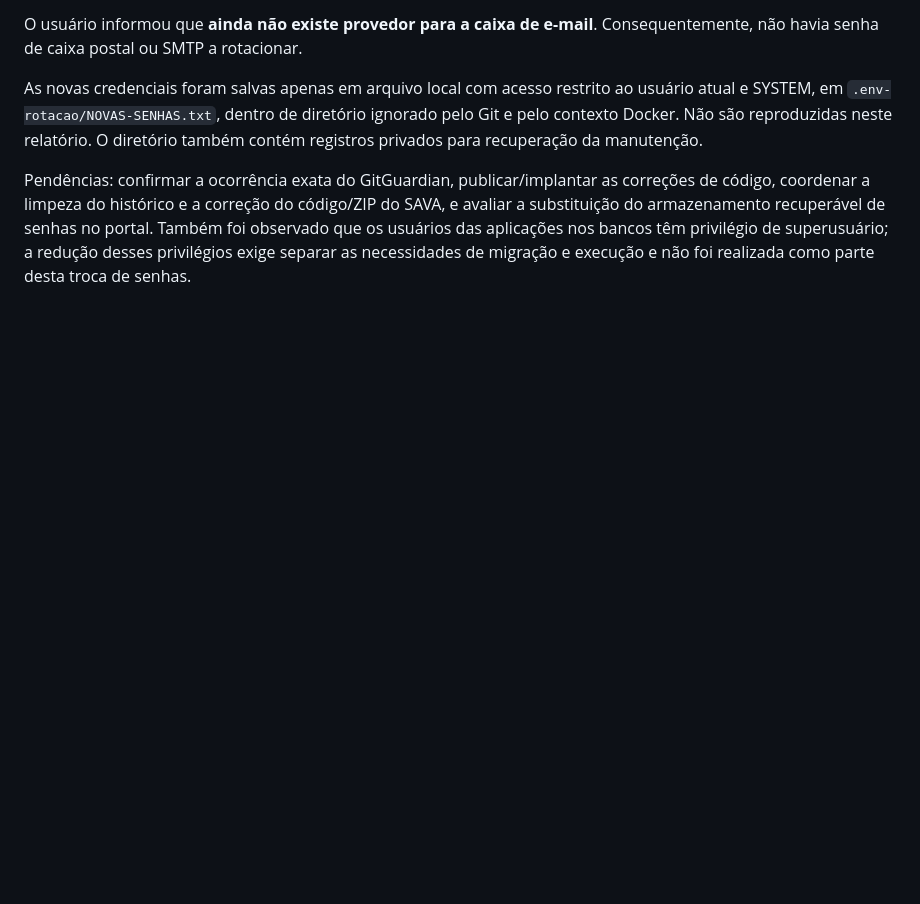
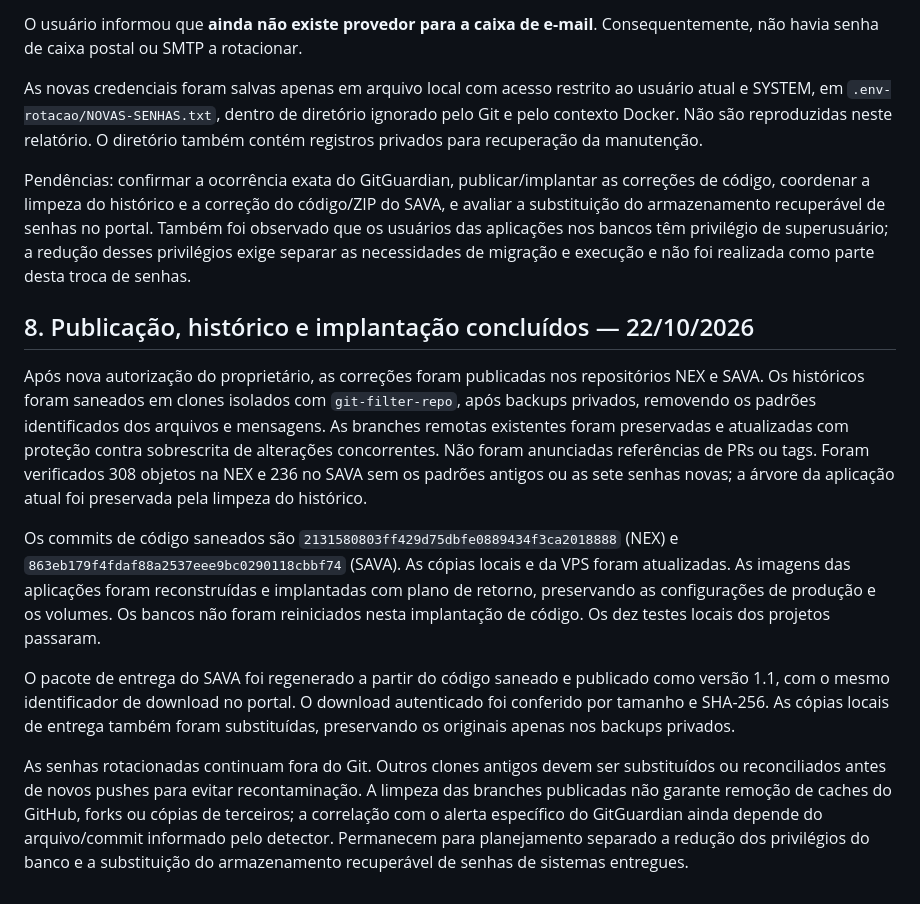
Before and after one commit to ProfRayllon/nex-tecnologias, a Markdown page: SECURITY-AUDIT.md, the part around the change. Rendered like a GitHub page; blank space fills up the shorter version.

Commit message:
Document completed credential rotation and history cleanup

```diff
--- a/SECURITY-AUDIT.md
+++ b/SECURITY-AUDIT.md
@@ -195,3 +195,32 @@ SAVA, e avaliar a substituição do armazenamento recuperável de senhas no port
 Também foi observado que os usuários das aplicações nos bancos têm privilégio de
 superusuário; a redução desses privilégios exige separar as necessidades de migração
 e execução e não foi realizada como parte desta troca de senhas.
+
+## 8. Publicação, histórico e implantação concluídos — 22/10/2026
+
+Após nova autorização do proprietário, as correções foram publicadas nos repositórios
+NEX e SAVA. Os históricos foram saneados em clones isolados com `git-filter-repo`,
+após backups privados, removendo os padrões identificados dos arquivos e mensagens.
+As branches remotas existentes foram preservadas e atualizadas com proteção contra
+sobrescrita de alterações concorrentes. Não foram anunciadas referências de PRs ou tags.
+Foram verificados 308 objetos na NEX e 236 no SAVA sem os padrões antigos ou as sete
+senhas novas; a árvore da aplicação atual foi preservada pela limpeza do histórico.
+
+Os commits de código saneados são `2131580803ff429d75dbfe0889434f3ca2018888` (NEX)
+e `863eb179f4fdaf88a2537eee9bc0290118cbbf74` (SAVA). As cópias locais e da VPS foram
+atualizadas. As imagens das aplicações foram reconstruídas e implantadas com plano de
+retorno, preservando as configurações de produção e os volumes. Os bancos não foram
+reiniciados nesta implantação de código. Os dez testes locais dos projetos passaram.
+
+O pacote de entrega do SAVA foi regenerado a partir do código saneado e publicado
+como versão 1.1, com o mesmo identificador de download no portal. O download
+autenticado foi conferido por tamanho e SHA-256. As cópias locais de entrega também
+foram substituídas, preservando os originais apenas nos backups privados.
+
+As senhas rotacionadas continuam fora do Git. Outros clones antigos devem ser
+substituídos ou reconciliados antes de novos pushes para evitar recontaminação.
+A limpeza das branches publicadas não garante remoção de caches do GitHub, forks
+ou cópias de terceiros; a correlação com o alerta específico do GitGuardian ainda
+depende do arquivo/commit informado pelo detector. Permanecem para planejamento
+separado a redução dos privilégios do banco e a substituição do armazenamento
+recuperável de senhas de sistemas entregues.
```
